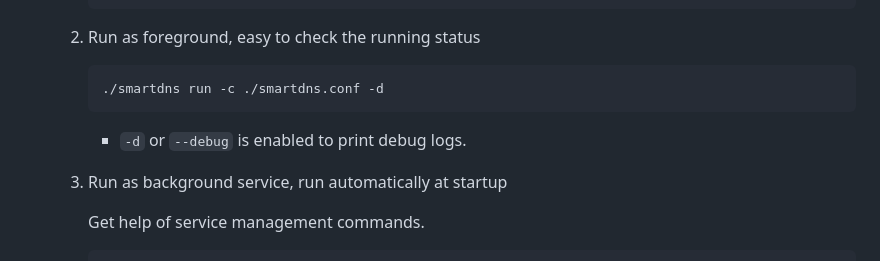
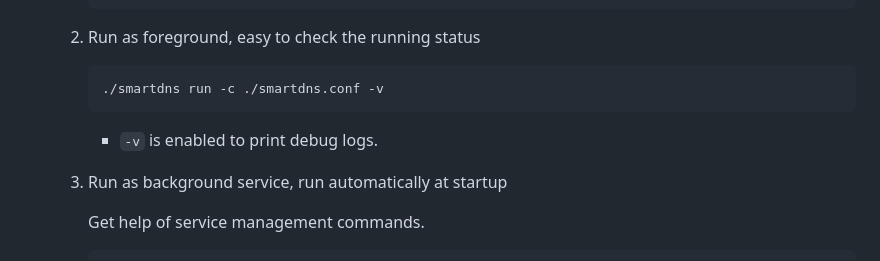
Before and after one commit to Gdxz-Linus/smartdns-edge, a Markdown page: README.md, the part around the change. Drawn GitHub-style.

Commit message:
:memo: update README.md

````diff
--- a/README.md
+++ b/README.md
@@ -90,10 +90,10 @@ Please refer to [TODO](https://github.com/mokeyish/smartdns-rs/blob/main/TODO.md
   2. Run as foreground, easy to check the running status
 
      ```shell
-     ./smartdns run -c ./smartdns.conf -d
+     ./smartdns run -c ./smartdns.conf -v
      ```
 
-     - `-d` or `--debug` is enabled to print debug logs.
+     - `-v` is enabled to print debug logs.
 
   3. Run as background service, run automatically at startup
 
````
Also changed, not shown: README_zh-CN.md (+2 -2 lines).
